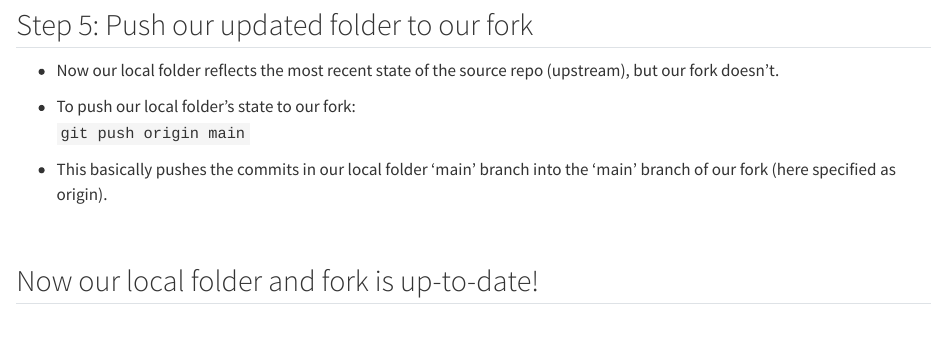
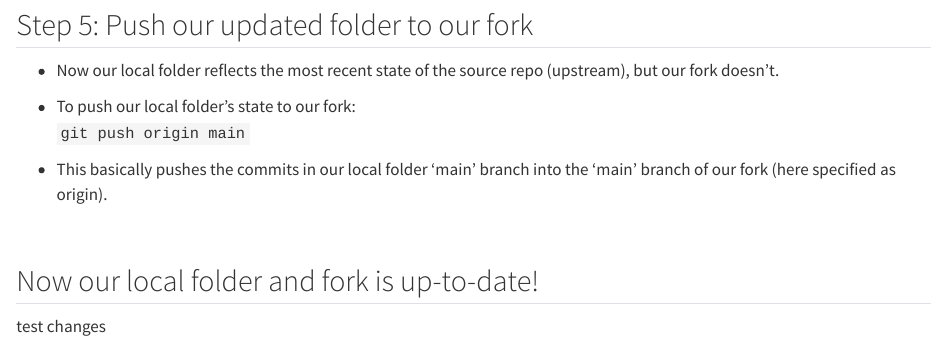
Before and after one commit to krismaadiwibawa/Tutorial-Forking-Cloning-Repo, a Quarto document (HowToForkCloneRepo_.qmd): the page in a window 1100 px wide, from 3480 px down. Rendered offline with R 4.5, knitr and Pandoc in place of Quarto, with nearby package versions; drawn as R Markdown's standard HTML page in place of the format the file asks for.

Commit message:
testing changes by typing test changes

```diff
--- a/HowToForkCloneRepo_.qmd
+++ b/HowToForkCloneRepo_.qmd
@@ -154,3 +154,5 @@ Everytime we want to synchronize the folder with the source repo (upstream),
     <br/>
 
 ## Now our local folder and fork is up-to-date!
+
+test changes
```
